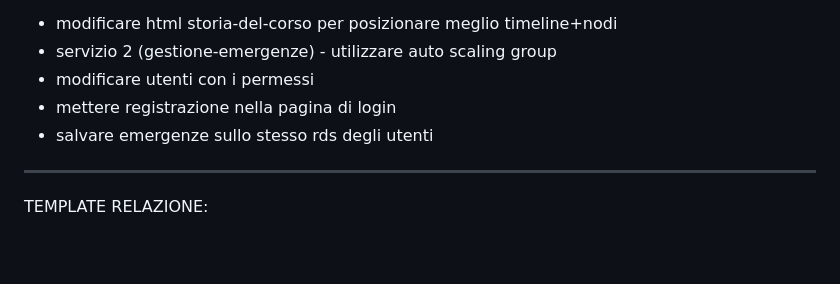
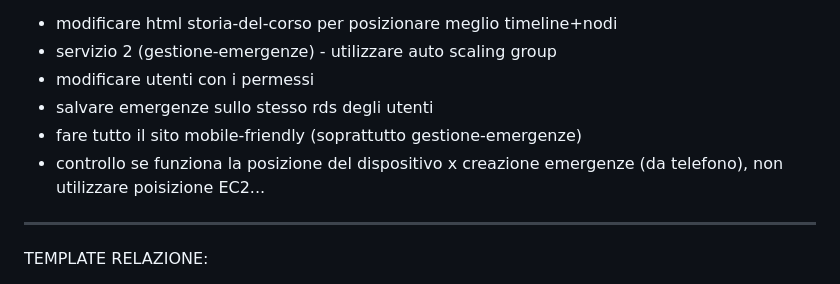
Before and after one commit to MeneghelClaudio/Progetto-Cloud-AWS, a Markdown page: README.md, the part around the change. GitHub-like rendering; blank space fills up the shorter version.

```diff
--- a/README.md
+++ b/README.md
@@ -2,8 +2,9 @@ TODO:
 - modificare html storia-del-corso per posizionare meglio timeline+nodi
 - servizio 2 (gestione-emergenze) - utilizzare auto scaling group
 - modificare utenti con i permessi
-- mettere registrazione nella pagina di login
 - salvare emergenze sullo stesso rds degli utenti
+- fare tutto il sito mobile-friendly (soprattutto gestione-emergenze)
+- controllo se funziona la posizione del dispositivo x creazione emergenze (da telefono), non utilizzare poisizione EC2...
 
 --------------------------------------------------------------------------------------------------------------------
 
```
